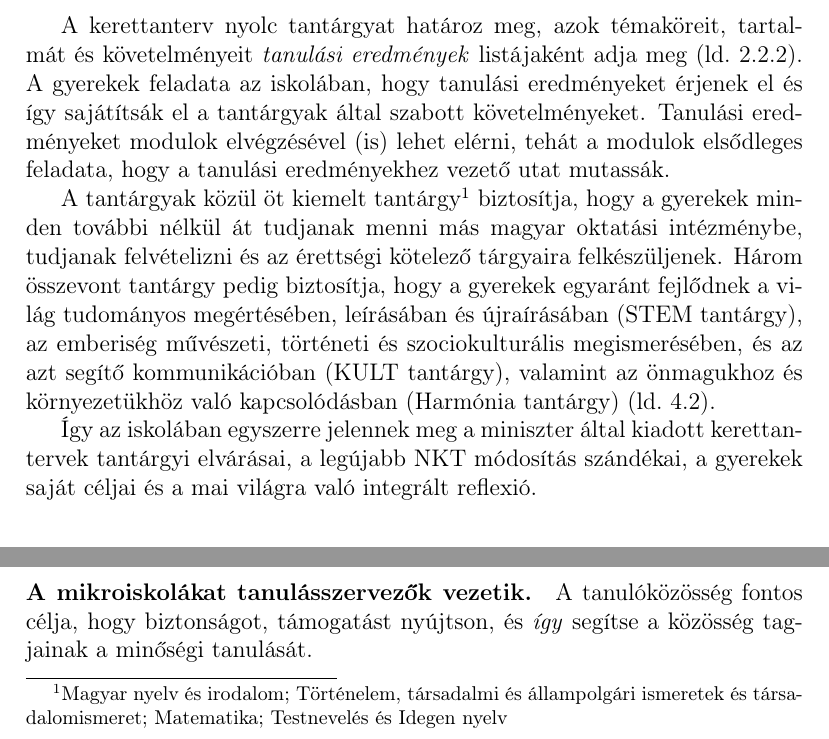
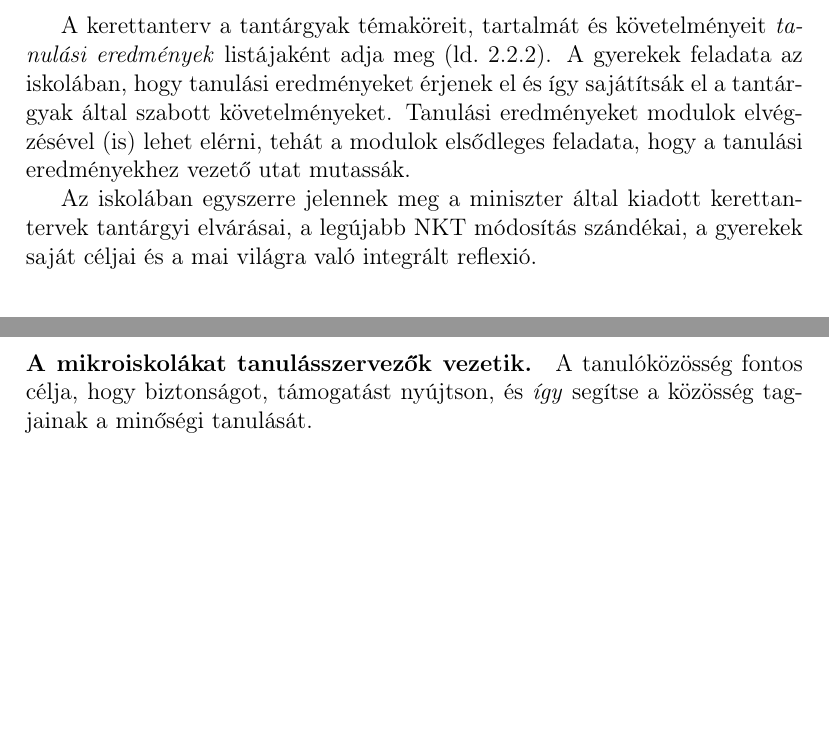
Before and after one commit to halacsy/bps_kerettanterv, a LaTeX document (kerettanterv.tex, which reads chapters/kerettanterv/struktura/bevezeto.tex): two parts of page 8 of 144, joined at a grey line, cut at the place of the change, the shorter picture padded with empty space. Compiled offline with pdfLaTeX.

Commit message:
bevezetoben meg 8 tantargy volt

```diff
--- a/chapters/kerettanterv/struktura/bevezeto.tex
+++ b/chapters/kerettanterv/struktura/bevezeto.tex
@@ -8,9 +8,6 @@ A tanulásszervezők \emph{modulokat} hirdetnek ezen célokból és a kerettante
 
 A modulok végeztével a gyerekek eredményei bekerülnek saját portfóliójukba (ld.~\ref{sec:portfolio}.~fejezet), melyek tartalmazhatnak önálló vagy csoportos alkotásokat, tudáspróbákat, vizsgafeladatokat, egymás felé történő visszajelzéseket, a fejlődést jól mérő dokumentációkat vagy bármit, amire a gyerek és tanárai büszkék vagy fontosnak tartanak. Erre a portfólióra épül a Budapest School visszajelző és értékelő rendszere (ld.~\ref{sec:ertekeles}). A portfólió alapján ismeri el az iskola az évfolyamok teljesítését (ld.~\ref{sec:evfolyamszintlepes}.~fejezet). Szükség esetén a portfólió alapján kaphatnak a gyerekek osztályzatokat is (ld.~\ref{sec:osztalyzatok}.~fejezet).
 
-A kerettanterv nyolc tantárgyat határoz meg, azok témaköreit, tartalmát és követelményeit \emph{tanulási eredmények} listájaként adja meg (ld.~\ref{sec:tanulasi_eredmenyek}). A gyerekek feladata az iskolában, hogy tanulási eredményeket érjenek el és így sajátítsák el a tantárgyak által szabott követelményeket. Tanulási eredményeket modulok elvégzésével (is) lehet elérni, tehát a modulok elsődleges feladata, hogy a tanulási eredményekhez vezető utat mutassák.
+A kerettanterv a tantárgyak témaköreit, tartalmát és követelményeit \emph{tanulási eredmények} listájaként adja meg (ld.~\ref{sec:tanulasi_eredmenyek}). A gyerekek feladata az iskolában, hogy tanulási eredményeket érjenek el és így sajátítsák el a tantárgyak által szabott követelményeket. Tanulási eredményeket modulok elvégzésével (is) lehet elérni, tehát a modulok elsődleges feladata, hogy a tanulási eredményekhez vezető utat mutassák.
 
-A tantárgyak közül öt kiemelt tantárgy\footnote{Magyar nyelv és irodalom; Történelem, társadalmi és állampolgári ismeretek és társadalomismeret; Matematika; Testnevelés és Idegen nyelv} biztosítja, hogy a gyerekek minden további nélkül át tudjanak menni más magyar oktatási intézménybe, tudjanak felvételizni és az érettségi kötelező tárgyaira felkészüljenek. Három összevont tantárgy pedig biztosítja, hogy a gyerekek egyaránt fejlődnek a világ tudományos megértésében, leírásában és újraírásában (STEM tantárgy), az emberiség művészeti, történeti és szociokulturális megismerésében, és az azt segítő kommunikáció\-ban (KULT tantárgy), valamint az önmagukhoz és környezetükhöz való kapcsolódásban (Harmónia tantárgy)
-\ifkerettanterv (ld.~\ref{sec:tantargyak})\fi.
-
-Így az iskolában egyszerre jelennek meg a miniszter által kiadott kerettantervek tantárgyi elvárásai, a legújabb NKT módosítás szándékai, a gyerekek saját céljai és a mai világra való integrált reflexió.
+Az iskolában egyszerre jelennek meg a miniszter által kiadott kerettantervek tantárgyi elvárásai, a legújabb NKT módosítás szándékai, a gyerekek saját céljai és a mai világra való integrált reflexió.
```
